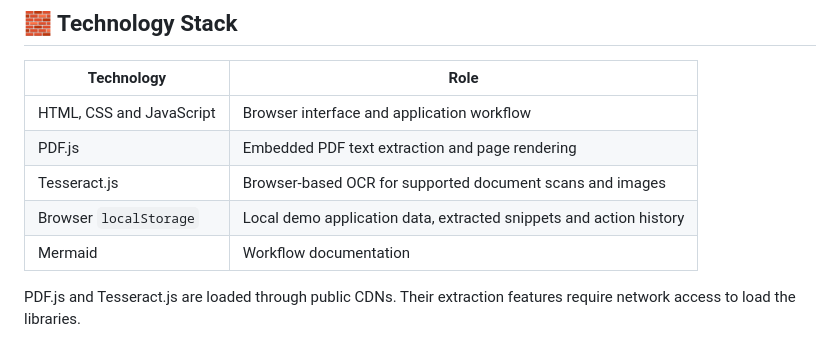
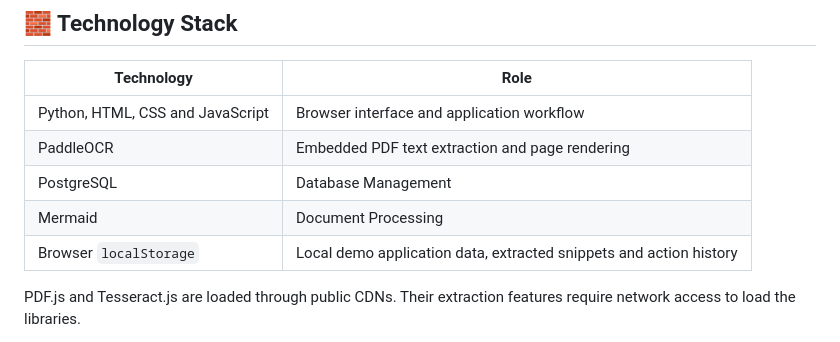
Before and after one commit to abhishekbagi262/AuthenIQ, a Markdown page: README.md, the part around the change. Drawn GitHub-style.

```diff
--- a/README.md
+++ b/README.md
@@ -161,11 +161,12 @@ The test bench evaluates selected deterministic routing cases, not real-world de
 
 | Technology | Role |
 |---|---|
-| HTML, CSS and JavaScript | Browser interface and application workflow |
-| PDF.js | Embedded PDF text extraction and page rendering |
-| Tesseract.js | Browser-based OCR for supported document scans and images |
+| Python, HTML, CSS and JavaScript | Browser interface and application workflow |
+| PaddleOCR | Embedded PDF text extraction and page rendering |
+| PostgreSQL | Database Management |
+| Mermaid | Document Processing |
 | Browser `localStorage` | Local demo application data, extracted snippets and action history |
-| Mermaid | Workflow documentation |
+
 
 PDF.js and Tesseract.js are loaded through public CDNs. Their extraction features require network access to load the libraries.
 
```
